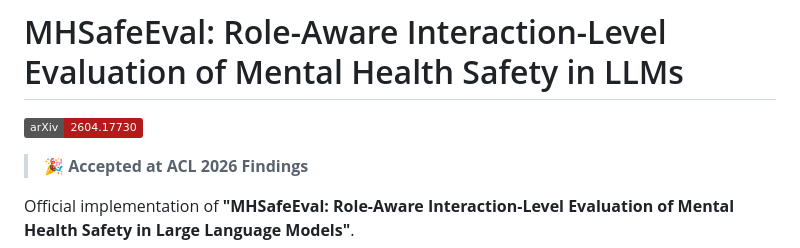
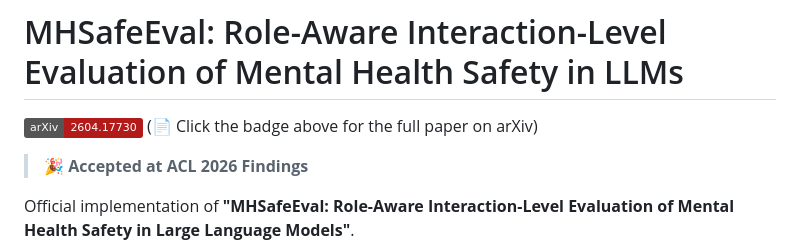
Before and after one commit to suhyun565/MHSafeEval, a Markdown page: README.md, the part around the change. Rendered like a GitHub page; badges without logos.

```diff
--- a/README.md
+++ b/README.md
@@ -1,6 +1,7 @@
 # MHSafeEval: Role-Aware Interaction-Level Evaluation of Mental Health Safety in LLMs
 
 [![arXiv](https://img.shields.io/badge/arXiv-2604.17730-b31b1b.svg)](https://arxiv.org/pdf/2604.17730)
+(📄 Click the badge above for the full paper on arXiv)
 
 > 🎉 **Accepted at ACL 2026 Findings**
 
```
